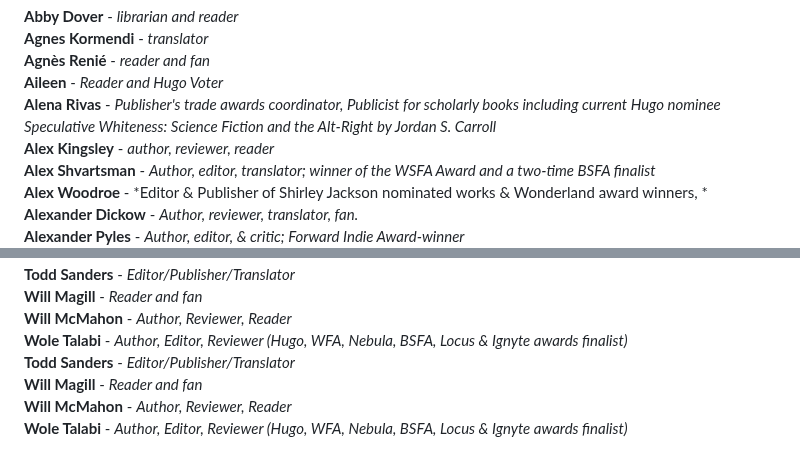
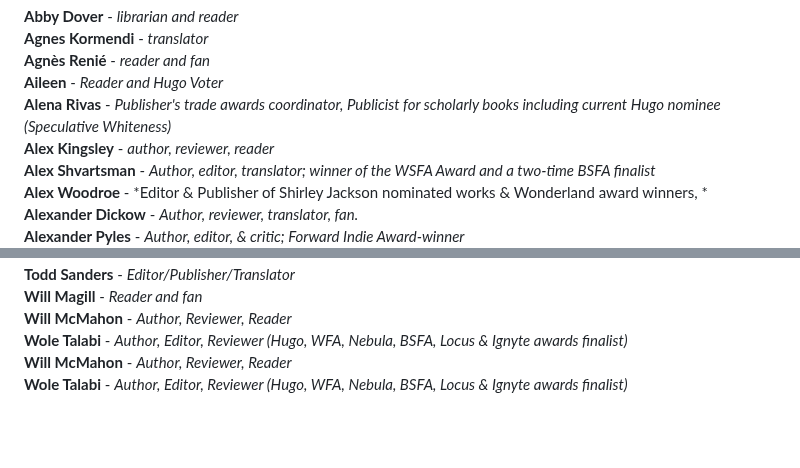
Before and after one commit to EdenKupe/translatedHugo, a Markdown page: signatories.md, 2 parts joined by grey strips. Rendered like a GitHub page; blank space fills up the shorter version.

```diff
--- a/signatories.md
+++ b/signatories.md
@@ -17,7 +17,7 @@ This page will be updated with the names of folks who support the proposal to ad
 **Agnes Kormendi** - *translator* <br>
 **Agnès Renié** - *reader and fan* <br>
 **Aileen** - *Reader and Hugo Voter* <br>
-**Alena Rivas** - *Publisher's trade awards coordinator, Publicist for scholarly books including current Hugo nominee Speculative Whiteness: Science Fiction and the Alt-Right by Jordan S. Carroll* <br>
+**Alena Rivas** - *Publisher's trade awards coordinator, Publicist for scholarly books including current Hugo nominee (Speculative Whiteness)* <br>
 **Alex Kingsley** - *author, reviewer, reader* <br>
 **Alex Shvartsman** - *Author, editor, translator; winner of the WSFA Award and a two-time BSFA finalist* <br>
 **Alex Woodroe** - *Editor & Publisher of Shirley Jackson nominated works & Wonderland award winners,  * <br>
@@ -106,7 +106,5 @@ This page will be updated with the names of folks who support the proposal to ad
 **Will Magill** - *Reader and fan* <br>
 **Will McMahon** - *Author, Reviewer, Reader* <br>
 **Wole Talabi** - *Author, Editor, Reviewer (Hugo, WFA, Nebula, BSFA, Locus & Ignyte awards finalist)* <br>
-**Todd Sanders** - *Editor/Publisher/Translator* <br>
-**Will Magill** - *Reader and fan* <br>
 **Will McMahon** - *Author, Reviewer, Reader* <br>
 **Wole Talabi** - *Author, Editor, Reviewer (Hugo, WFA, Nebula, BSFA, Locus & Ignyte awards finalist)* <br>
```
